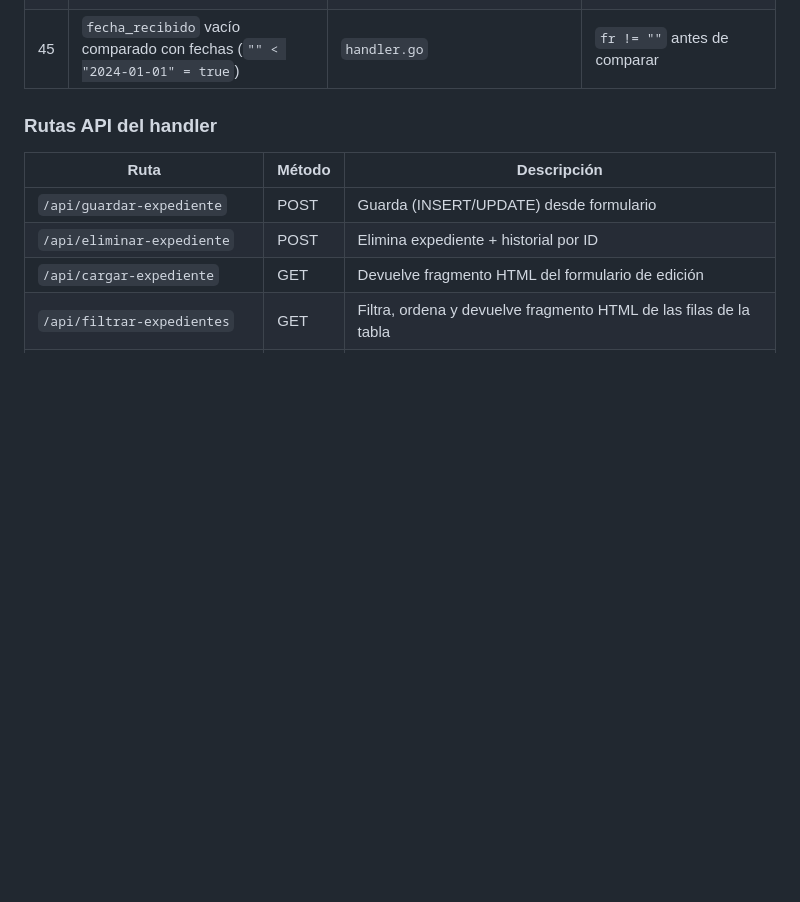
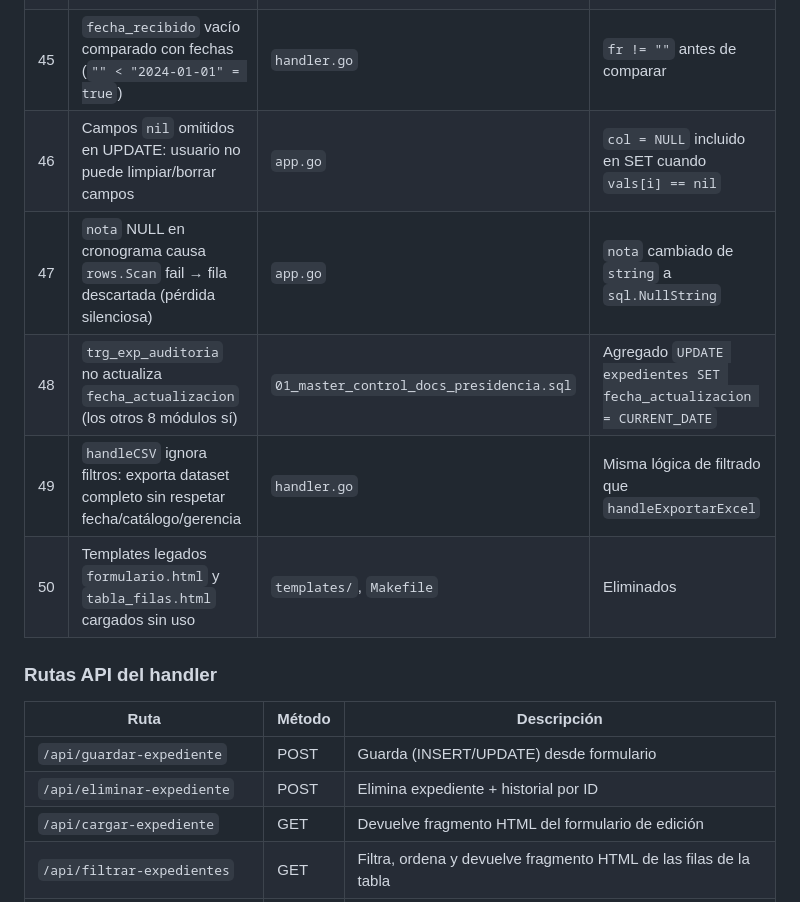
Before and after one commit to JulianoJul/baseaccess, a Markdown page: docs/doc.md, the part around the change. GitHub-like rendering; blank space fills up the shorter version.

Commit message:
docs: update changelog and decisiones with latest fixes [skip ci]

```diff
--- a/docs/doc.md
+++ b/docs/doc.md
@@ -354,6 +354,11 @@ En esta ronda se recibieron 3 nuevas auditorías independientes (~70 hallazgos c
 | 43 | `filterColMap` en exportar-excel solo cubre columnas de expedientes (otros módulos excluyen todas las filas) | `handler.go` | Si `row[rowKey]` no existe, saltar filtro |
 | 44 | `PAGE_DATA.modulos` filtra `QueryHistorial` (SQL interno) al cliente | `handler.go` | Copia de Modulos sin `QueryHistorial` para frontend |
 | 45 | `fecha_recibido` vacío comparado con fechas (`"" < "2024-01-01" = true`) | `handler.go` | `fr != ""` antes de comparar |
+| 46 | Campos `nil` omitidos en UPDATE: usuario no puede limpiar/borrar campos | `app.go` | `col = NULL` incluido en SET cuando `vals[i] == nil` |
+| 47 | `nota` NULL en cronograma causa `rows.Scan` fail → fila descartada (pérdida silenciosa) | `app.go` | `nota` cambiado de `string` a `sql.NullString` |
+| 48 | `trg_exp_auditoria` no actualiza `fecha_actualizacion` (los otros 8 módulos sí) | `01_master_control_docs_presidencia.sql` | Agregado `UPDATE expedientes SET fecha_actualizacion = CURRENT_DATE` |
+| 49 | `handleCSV` ignora filtros: exporta dataset completo sin respetar fecha/catálogo/gerencia | `handler.go` | Misma lógica de filtrado que `handleExportarExcel` |
+| 50 | Templates legados `formulario.html` y `tabla_filas.html` cargados sin uso | `templates/`, `Makefile` | Eliminados |
 
 ### Rutas API del handler
 
```
Also changed, not shown: docs/decisiones.md (+1 -1 lines).
